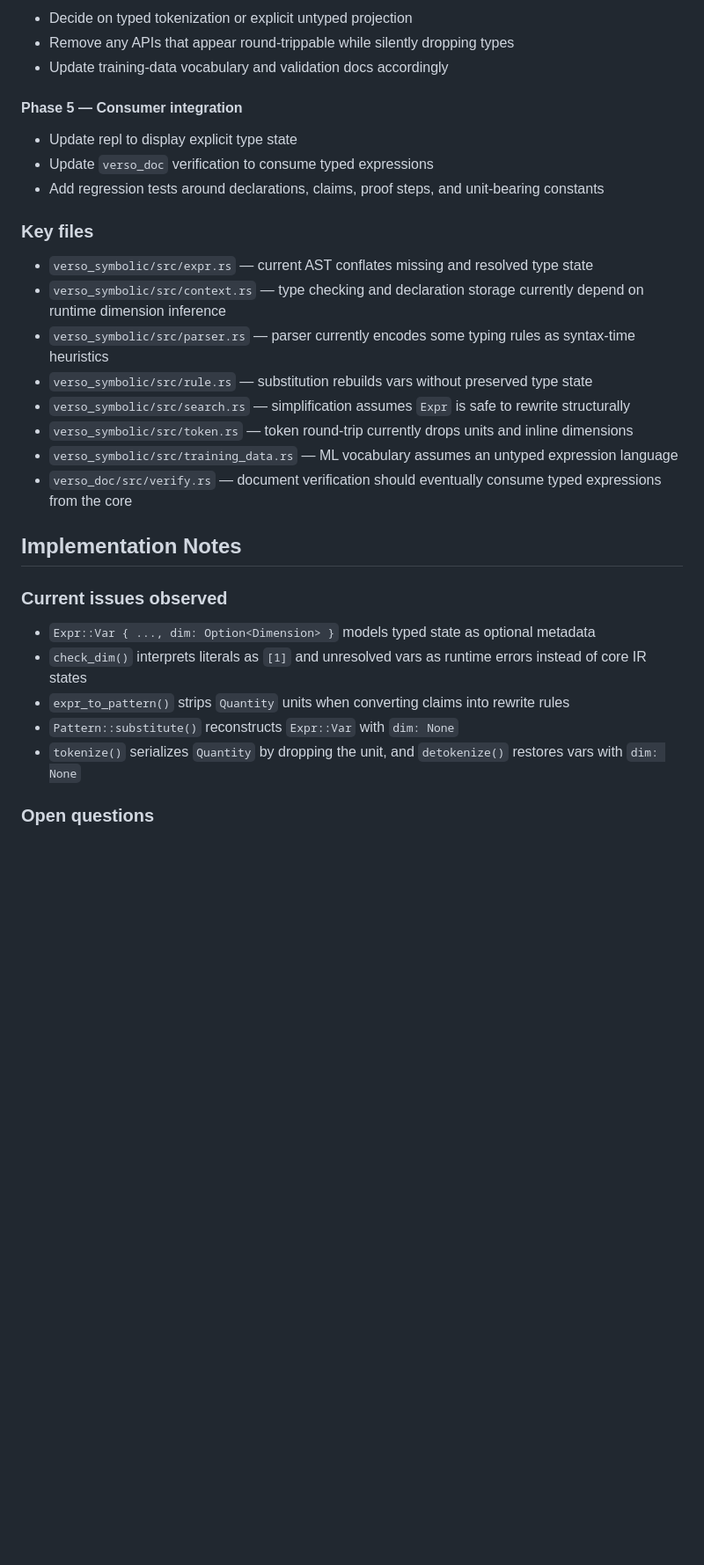
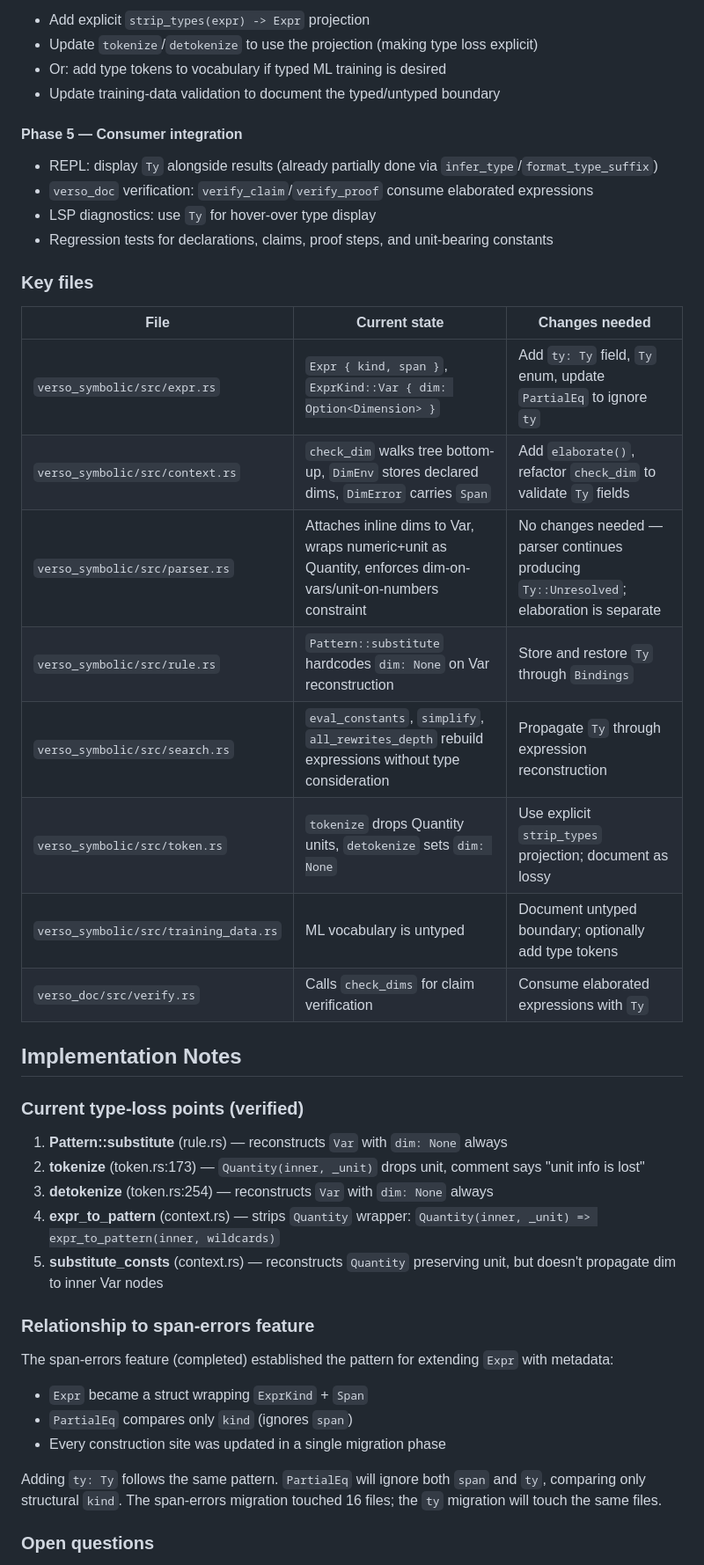
Before and after one commit to ktonon/verso, a Markdown page: features/strict-typed-symbolic-core.md, the part around one of its changes. Shown at 88% size. Rendered like a GitHub page; blank space fills up the shorter version.

```diff
--- a/features/strict-typed-symbolic-core.md
+++ b/features/strict-typed-symbolic-core.md
@@ -139,34 +156,47 @@ The second path is lower-risk initially, but the conversion must be explicit and
 
-- Decide on typed tokenization or explicit untyped projection
-- Remove any APIs that appear round-trippable while silently dropping types
-- Update training-data vocabulary and validation docs accordingly
+- Add explicit `strip_types(expr) -> Expr` projection
+- Update `tokenize`/`detokenize` to use the projection (making type loss explicit)
+- Or: add type tokens to vocabulary if typed ML training is desired
+- Update training-data validation to document the typed/untyped boundary
 
 #### Phase 5 — Consumer integration
 
-- Update repl to display explicit type state
-- Update `verso_doc` verification to consume typed expressions
-- Add regression tests around declarations, claims, proof steps, and unit-bearing constants
+- REPL: display `Ty` alongside results (already partially done via `infer_type`/`format_type_suffix`)
+- `verso_doc` verification: `verify_claim`/`verify_proof` consume elaborated expressions
+- LSP diagnostics: use `Ty` for hover-over type display
+- Regression tests for declarations, claims, proof steps, and unit-bearing constants
 
 ### Key files
 
-- `verso_symbolic/src/expr.rs` — current AST conflates missing and resolved type state
-- `verso_symbolic/src/context.rs` — type checking and declaration storage currently depend on runtime dimension inference
-- `verso_symbolic/src/parser.rs` — parser currently encodes some typing rules as syntax-time heuristics
-- `verso_symbolic/src/rule.rs` — substitution rebuilds vars without preserved type state
-- `verso_symbolic/src/search.rs` — simplification assumes `Expr` is safe to rewrite structurally
-- `verso_symbolic/src/token.rs` — token round-trip currently drops units and inline dimensions
-- `verso_symbolic/src/training_data.rs` — ML vocabulary assumes an untyped expression language
-- `verso_doc/src/verify.rs` — document verification should eventually consume typed expressions from the core
+| File | Current state | Changes needed |
+|------|--------------|----------------|
+| `verso_symbolic/src/expr.rs` | `Expr { kind, span }`, `ExprKind::Var { dim: Option<Dimension> }` | Add `ty: Ty` field, `Ty` enum, update `PartialEq` to ignore `ty` |
+| `verso_symbolic/src/context.rs` | `check_dim` walks tree bottom-up, `DimEnv` stores declared dims, `DimError` carries `Span` | Add `elaborate()`, refactor `check_dim` to validate `Ty` fields |
+| `verso_symbolic/src/parser.rs` | Attaches inline dims to Var, wraps numeric+unit as Quantity, enforces dim-on-vars/unit-on-numbers constraint | No changes needed — parser continues producing `Ty::Unresolved`; elaboration is separate |
+| `verso_symbolic/src/rule.rs` | `Pattern::substitute` hardcodes `dim: None` on Var reconstruction | Store and restore `Ty` through `Bindings` |
+| `verso_symbolic/src/search.rs` | `eval_constants`, `simplify`, `all_rewrites_depth` rebuild expressions without type consideration | Propagate `Ty` through expression reconstruction |
+| `verso_symbolic/src/token.rs` | `tokenize` drops Quantity units, `detokenize` sets `dim: None` | Use explicit `strip_types` projection; document as lossy |
+| `verso_symbolic/src/training_data.rs` | ML vocabulary is untyped | Document untyped boundary; optionally add type tokens |
+| `verso_doc/src/verify.rs` | Calls `check_dims` for claim verification | Consume elaborated expressions with `Ty` |
 
 ## Implementation Notes
 
-### Current issues observed
+### Current type-loss points (verified)
 
-- `Expr::Var { ..., dim: Option<Dimension> }` models typed state as optional metadata
-- `check_dim()` interprets literals as `[1]` and unresolved vars as runtime errors instead of core IR states
-- `expr_to_pattern()` strips `Quantity` units when converting claims into rewrite rules
-- `Pattern::substitute()` reconstructs `Expr::Var` with `dim: None`
-- `tokenize()` serializes `Quantity` by dropping the unit, and `detokenize()` restores vars with `dim: None`
+1. **Pattern::substitute** (rule.rs) — reconstructs `Var` with `dim: None` always
+2. **tokenize** (token.rs:173) — `Quantity(inner, _unit)` drops unit, comment says "unit info is lost"
+3. **detokenize** (token.rs:254) — reconstructs `Var` with `dim: None` always
+4. **expr_to_pattern** (context.rs) — strips `Quantity` wrapper: `Quantity(inner, _unit) => expr_to_pattern(inner, wildcards)`
+5. **substitute_consts** (context.rs) — reconstructs `Quantity` preserving unit, but doesn't propagate dim to inner Var nodes
+
+### Relationship to span-errors feature
+
+The span-errors feature (completed) established the pattern for extending `Expr` with metadata:
+- `Expr` became a struct wrapping `ExprKind` + `Span`
+- `PartialEq` compares only `kind` (ignores `span`)
+- Every construction site was updated in a single migration phase
+
+Adding `ty: Ty` follows the same pattern. `PartialEq` will ignore both `span` and `ty`, comparing only structural `kind`. The span-errors migration touched 16 files; the `ty` migration will touch the same files.
 
 ### Open questions
 
```
Also changed, not shown: other parts of features/strict-typed-symbolic-core.md (+107 -91 lines).
